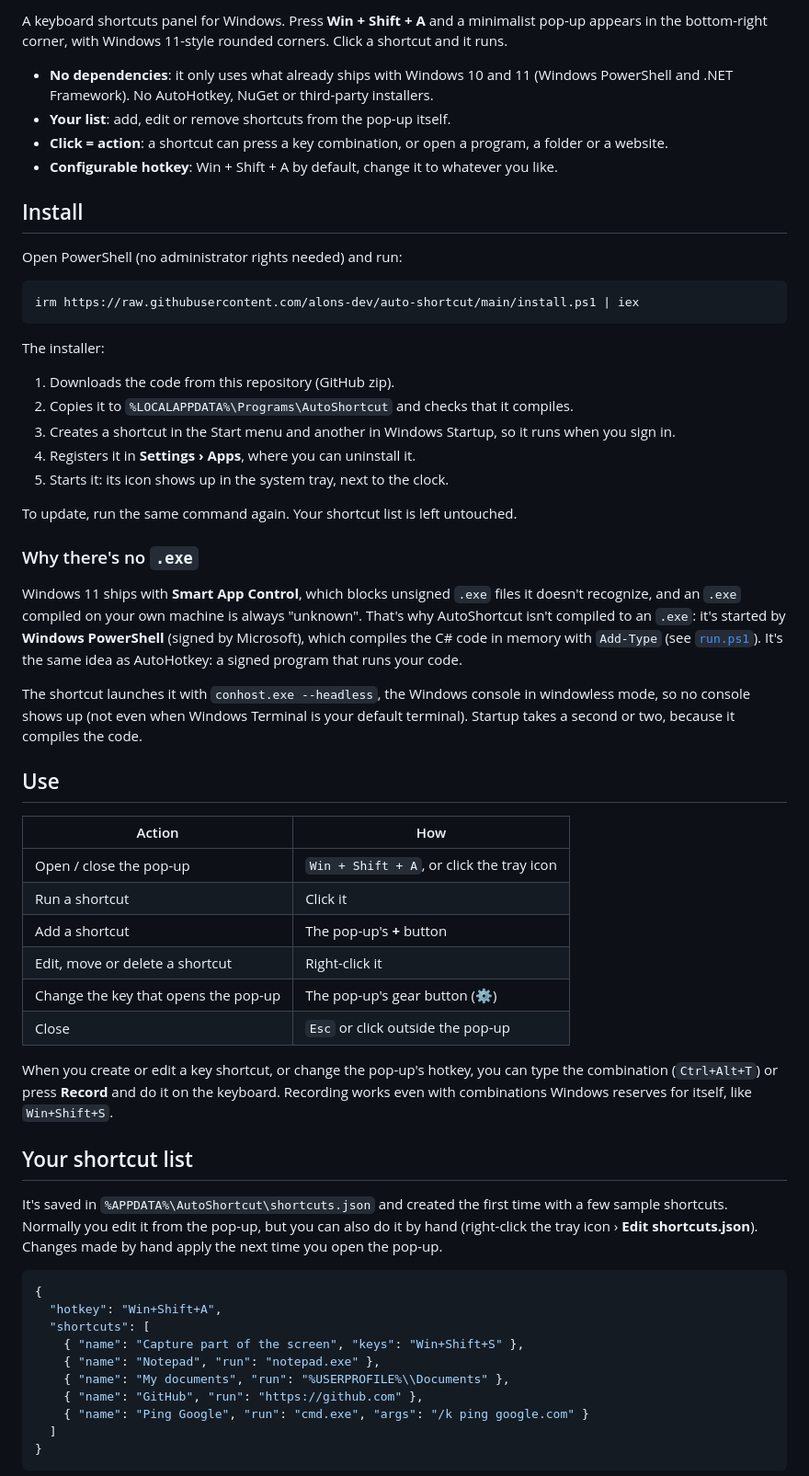
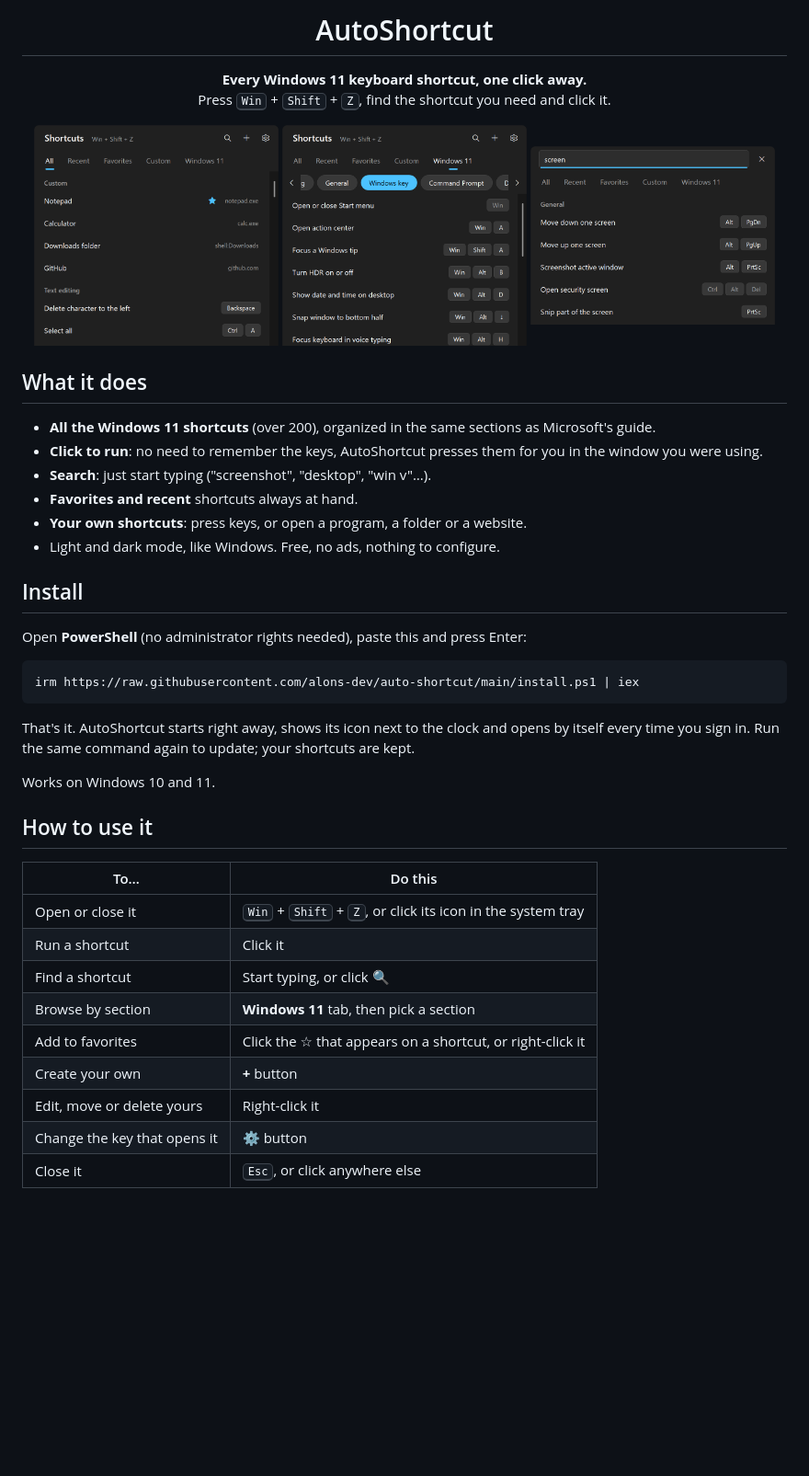
Before and after one commit to alons-dev/auto-shortcut, a Markdown page: README.md, the part around one of its changes. Shown at 92% size. Drawn GitHub-style; pictures changed too: assets/screenshot-all.png (added), assets/screenshot-search.png (added), assets/screenshot-windows.png (added); blank space fills up the shorter version.

Commit message:
README for users with icon and screenshots; technical notes in docs/DEVELOPMENT.md

````diff
--- a/README.md
+++ b/README.md
@@ -2,62 +4,49 @@
 
-A keyboard shortcuts panel for Windows. Press **Win + Shift + A** and a minimalist pop-up appears in the bottom-right corner, with Windows 11-style rounded corners. Click a shortcut and it runs.
+<h1 align="center">AutoShortcut</h1>
 
-- **No dependencies**: it only uses what already ships with Windows 10 and 11 (Windows PowerShell and .NET Framework). No AutoHotkey, NuGet or third-party installers.
-- **Your list**: add, edit or remove shortcuts from the pop-up itself.
-- **Click = action**: a shortcut can press a key combination, or open a program, a folder or a website.
-- **Configurable hotkey**: Win + Shift + A by default, change it to whatever you like.
+<p align="center">
+  <b>Every Windows 11 keyboard shortcut, one click away.</b><br>
+  Press <kbd>Win</kbd> + <kbd>Shift</kbd> + <kbd>Z</kbd>, find the shortcut you need and click it.
+</p>
+
+<p align="center">
+  <img src="assets/screenshot-all.png" width="32%" alt="All shortcuts">
+  <img src="assets/screenshot-windows.png" width="32%" alt="Windows 11 shortcuts by section">
+  <img src="assets/screenshot-search.png" width="32%" alt="Searching for a shortcut">
+</p>
+
+## What it does
+
+- **All the Windows 11 shortcuts** (over 200), organized in the same sections as Microsoft's guide.
+- **Click to run**: no need to remember the keys, AutoShortcut presses them for you in the window you were using.
+- **Search**: just start typing ("screenshot", "desktop", "win v"…).
+- **Favorites and recent** shortcuts always at hand.
+- **Your own shortcuts**: press keys, or open a program, a folder or a website.
+- Light and dark mode, like Windows. Free, no ads, nothing to configure.
 
 ## Install
 
-Open PowerShell (no administrator rights needed) and run:
+Open **PowerShell** (no administrator rights needed), paste this and press Enter:
 
 ```powershell
 irm https://raw.githubusercontent.com/alons-dev/auto-shortcut/main/install.ps1 | iex
 ```
 
-The installer:
+That's it. AutoShortcut starts right away, shows its icon next to the clock and opens by itself every time you sign in. Run the same command again to update; your shortcuts are kept.
 
-1. Downloads the code from this repository (GitHub zip).
-2. Copies it to `%LOCALAPPDATA%\Programs\AutoShortcut` and checks that it compiles.
-3. Creates a shortcut in the Start menu and another in Windows Startup, so it runs when you sign in.
-4. Registers it in **Settings › Apps**, where you can uninstall it.
-5. Starts it: its icon shows up in the system tray, next to the clock.
+Works on Windows 10 and 11.
 
-To update, run the same command again. Your shortcut list is left untouched.
+## How to use it
 
-### Why there's no `.exe`
+| To… | Do this |
+|---|---|
+| Open or close it | <kbd>Win</kbd> + <kbd>Shift</kbd> + <kbd>Z</kbd>, or click its icon in the system tray |
+| Run a shortcut | Click it |
+| Find a shortcut | Start typing, or click 🔍 |
+| Browse by section | **Windows 11** tab, then pick a section |
+| Add to favorites | Click the ☆ that appears on a shortcut, or right-click it |
+| Create your own | **+** button |
+| Edit, move or delete yours | Right-click it |
+| Change the key that opens it | ⚙ button |
+| Close it | <kbd>Esc</kbd>, or click anywhere else |
 
-Windows 11 ships with **Smart App Control**, which blocks unsigned `.exe` files it doesn't recognize, and an `.exe` compiled on your own machine is always "unknown". That's why AutoShortcut isn't compiled to an `.exe`: it's started by **Windows PowerShell** (signed by Microsoft), which compiles the C# code in memory with `Add-Type` (see [`run.ps1`](run.ps1)). It's the same idea as AutoHotkey: a signed program that runs your code.
-
-The shortcut launches it with `conhost.exe --headless`, the Windows console in windowless mode, so no console shows up (not even when Windows Terminal is your default terminal). Startup takes a second or two, because it compiles the code.
-
-## Use
-
-| Action | How |
-|---|---|
-| Open / close the pop-up | `Win + Shift + A`, or click the tray icon |
-| Run a shortcut | Click it |
-| Add a shortcut | The pop-up's **+** button |
-| Edit, move or delete a shortcut | Right-click it |
-| Change the key that opens the pop-up | The pop-up's gear button (⚙) |
-| Close | `Esc` or click outside the pop-up |
-
-When you create or edit a key shortcut, or change the pop-up's hotkey, you can type the combination (`Ctrl+Alt+T`) or press **Record** and do it on the keyboard. Recording works even with combinations Windows reserves for itself, like `Win+Shift+S`.
-
-## Your shortcut list
-
-It's saved in `%APPDATA%\AutoShortcut\shortcuts.json` and created the first time with a few sample shortcuts. Normally you edit it from the pop-up, but you can also do it by hand (right-click the tray icon › **Edit shortcuts.json**). Changes made by hand apply the next time you open the pop-up.
-
-```json
-{
-  "hotkey": "Win+Shift+A",
-  "shortcuts": [
-    { "name": "Capture part of the screen", "keys": "Win+Shift+S" },
-    { "name": "Notepad", "run": "notepad.exe" },
-    { "name": "My documents", "run": "%USERPROFILE%\\Documents" },
-    { "name": "GitHub", "run": "https://github.com" },
-    { "name": "Ping Google", "run": "cmd.exe", "args": "/k ping google.com" }
-  ]
-}
-```
-
````
Also changed, not shown: other parts of README.md (+15 -78 lines), docs/DEVELOPMENT.md (added, +102 -0 lines), 1 other file.
